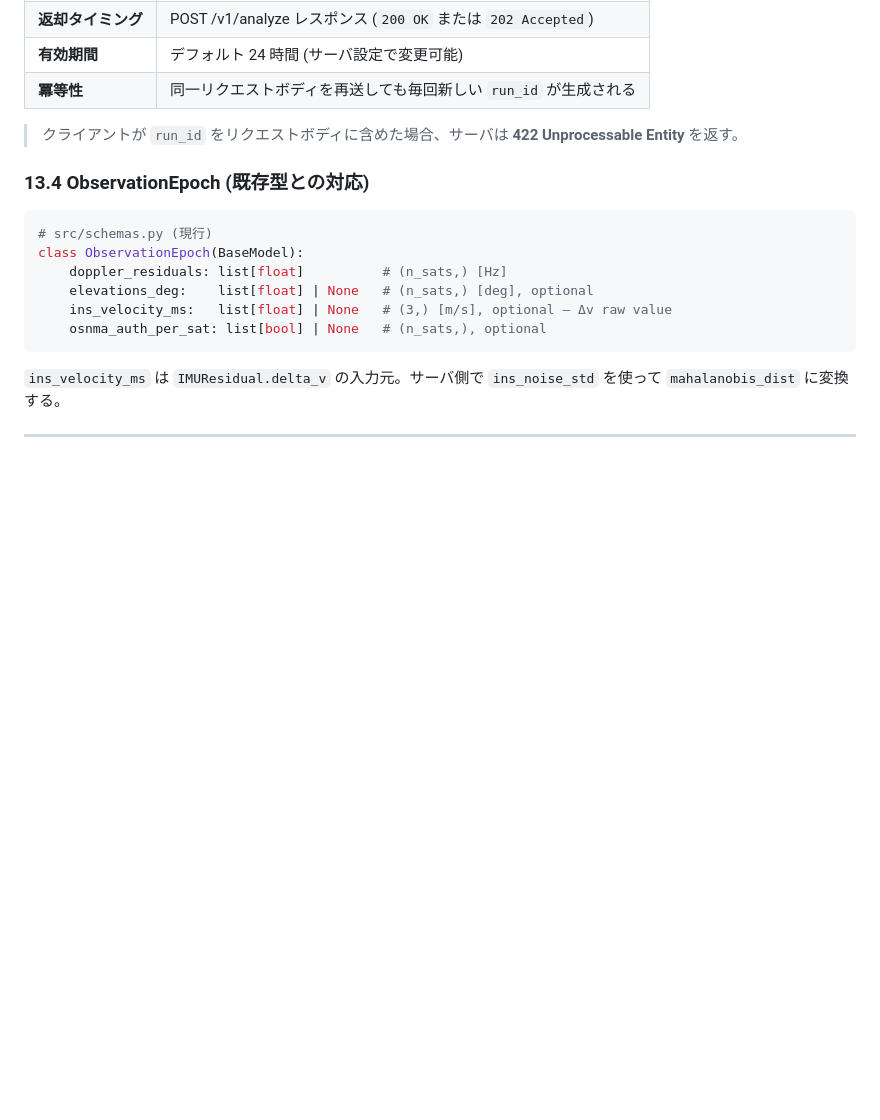
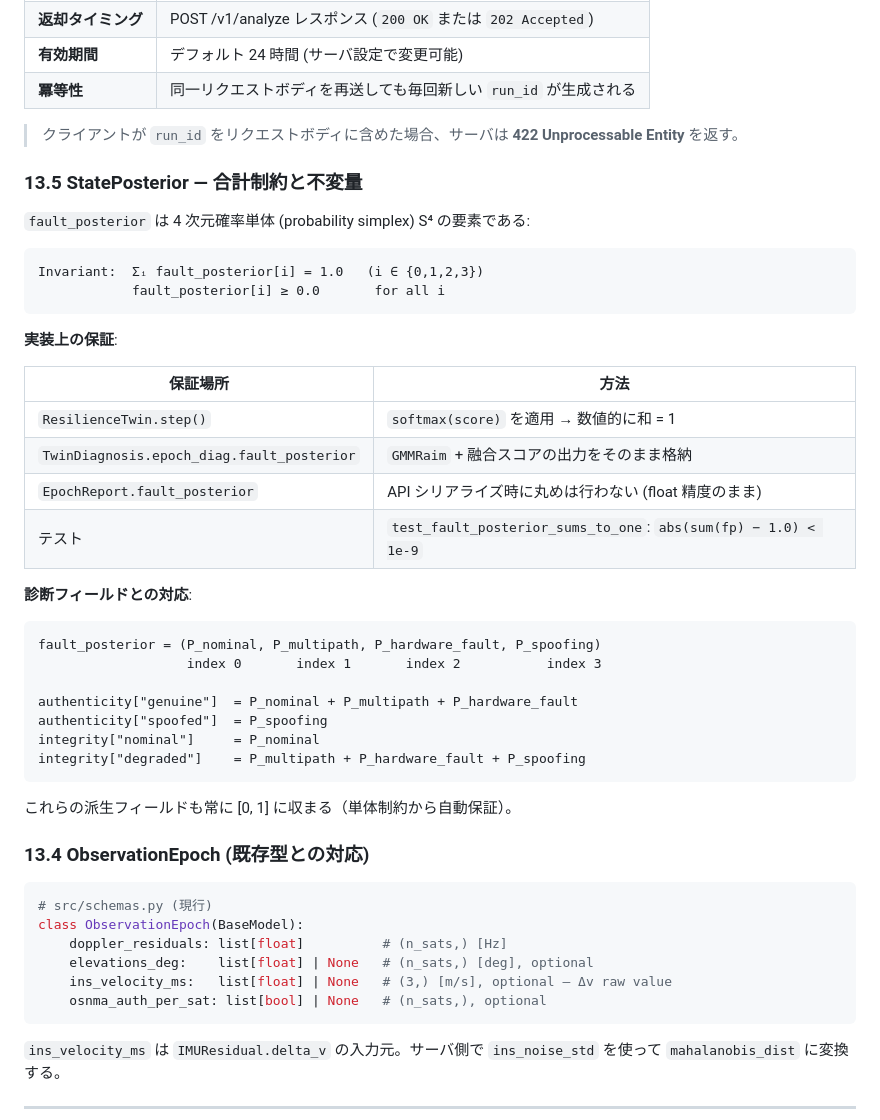
Before and after one commit to chomin0404/iut_market_oracle, a Markdown page: notes/gnss_resilience_twin_spec.md, the part around one of its changes. GitHub-like rendering; blank space fills up the shorter version.

````diff
--- a/notes/gnss_resilience_twin_spec.md
+++ b/notes/gnss_resilience_twin_spec.md
@@ -295,6 +298,40 @@ API レスポンスでは `EpochReport.ins_chi2_vel = mahalanobis_dist²` とし
 
 > クライアントが `run_id` をリクエストボディに含めた場合、サーバは **422 Unprocessable Entity** を返す。
 
+### 13.5 StatePosterior — 合計制約と不変量
+
+<!-- [F5] State Posterior の合計制約を明示する -->
+
+`fault_posterior` は 4 次元確率単体 (probability simplex) S⁴ の要素である:
+
+```
+Invariant:  Σᵢ fault_posterior[i] = 1.0   (i ∈ {0,1,2,3})
+            fault_posterior[i] ≥ 0.0       for all i
+```
+
+**実装上の保証**:
+
+| 保証場所 | 方法 |
+|---|---|
+| `ResilienceTwin.step()` | `softmax(score)` を適用 → 数値的に和 = 1 |
+| `TwinDiagnosis.epoch_diag.fault_posterior` | `GMMRaim` + 融合スコアの出力をそのまま格納 |
+| `EpochReport.fault_posterior` | API シリアライズ時に丸めは行わない (float 精度のまま) |
+| テスト | `test_fault_posterior_sums_to_one`: `abs(sum(fp) − 1.0) < 1e-9` |
+
+**診断フィールドとの対応**:
+
+```
+fault_posterior = (P_nominal, P_multipath, P_hardware_fault, P_spoofing)
+                   index 0       index 1       index 2           index 3
+
+authenticity["genuine"]  = P_nominal + P_multipath + P_hardware_fault
+authenticity["spoofed"]  = P_spoofing
+integrity["nominal"]     = P_nominal
+integrity["degraded"]    = P_multipath + P_hardware_fault + P_spoofing
+```
+
+これらの派生フィールドも常に [0, 1] に収まる（単体制約から自動保証）。
+
 ### 13.4 ObservationEpoch (既存型との対応)
 
 ```python
````
Also changed, not shown: other parts of notes/gnss_resilience_twin_spec.md (+71 -13 lines).
